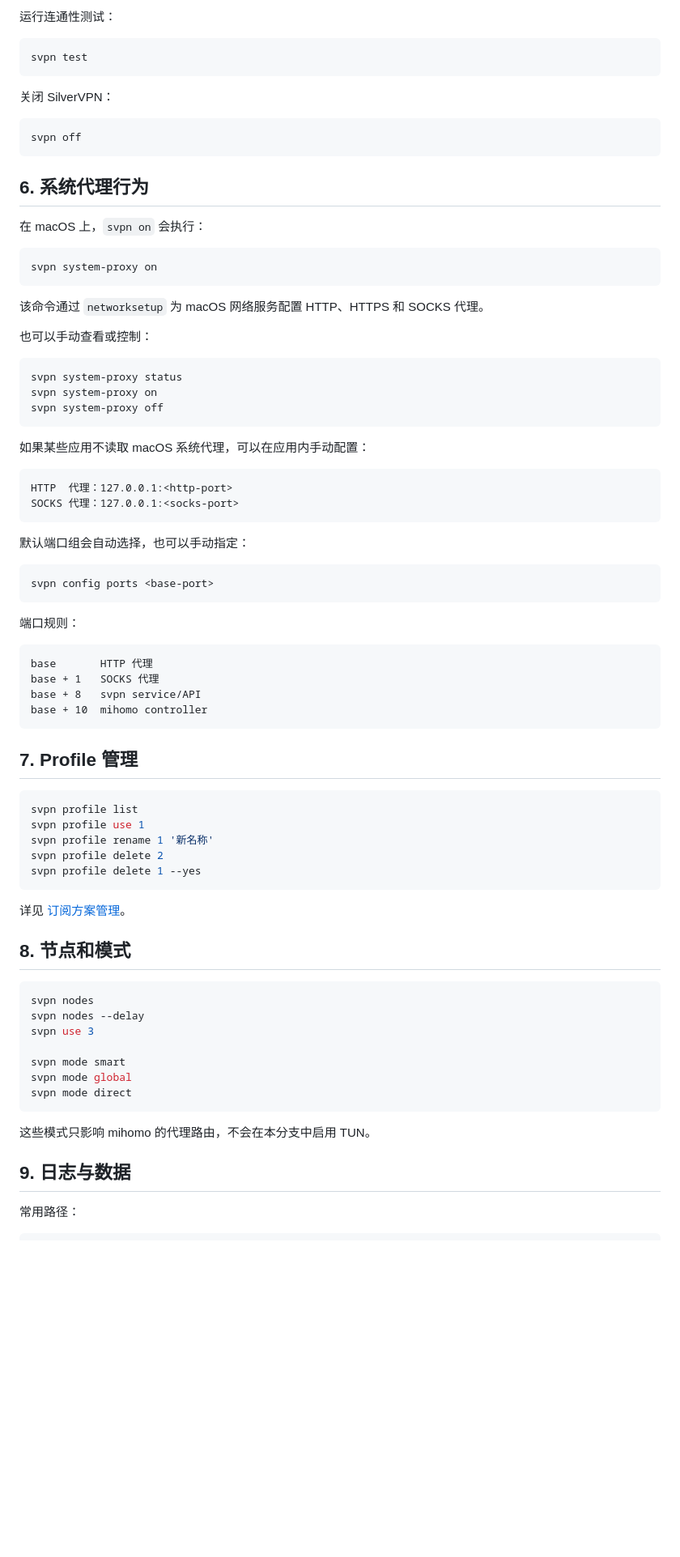
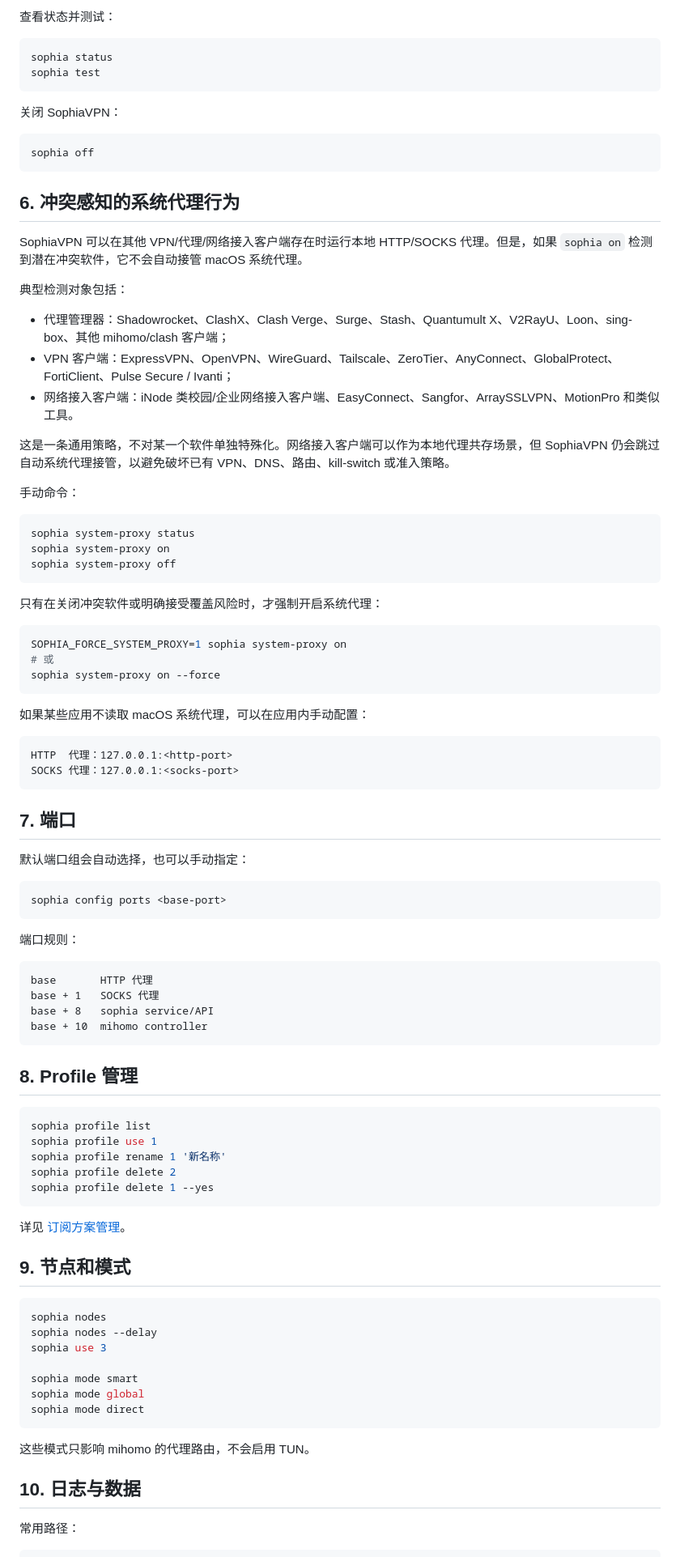
Before and after one commit to Silver-Zhang/SophiaVPN, a Markdown page: docs/macos-guide.zh-CN.md, the part around one of its changes. Shown at 81% size. Rendered like a GitHub page; blank space fills up the shorter version.

Commit message:
docs: rewrite Chinese macOS guide for SophiaVPN

````diff
--- a/docs/macos-guide.zh-CN.md
+++ b/docs/macos-guide.zh-CN.md
@@ -94,33 +94,44 @@ svpn status
 ```
 
-运行连通性测试：
+查看状态并测试：
 
 ```bash
-svpn test
+sophia status
+sophia test
 ```
 
-关闭 SilverVPN：
+关闭 SophiaVPN：
 
 ```bash
-svpn off
+sophia off
 ```
 
-## 6. 系统代理行为
+## 6. 冲突感知的系统代理行为
 
-在 macOS 上，`svpn on` 会执行：
+SophiaVPN 可以在其他 VPN/代理/网络接入客户端存在时运行本地 HTTP/SOCKS 代理。但是，如果 `sophia on` 检测到潜在冲突软件，它不会自动接管 macOS 系统代理。
+
+典型检测对象包括：
+
+- 代理管理器：Shadowrocket、ClashX、Clash Verge、Surge、Stash、Quantumult X、V2RayU、Loon、sing-box、其他 mihomo/clash 客户端；
+- VPN 客户端：ExpressVPN、OpenVPN、WireGuard、Tailscale、ZeroTier、AnyConnect、GlobalProtect、FortiClient、Pulse Secure / Ivanti；
+- 网络接入客户端：iNode 类校园/企业网络接入客户端、EasyConnect、Sangfor、ArraySSLVPN、MotionPro 和类似工具。
+
+这是一条通用策略，不对某一个软件单独特殊化。网络接入客户端可以作为本地代理共存场景，但 SophiaVPN 仍会跳过自动系统代理接管，以避免破坏已有 VPN、DNS、路由、kill-switch 或准入策略。
+
+手动命令：
 
 ```bash
-svpn system-proxy on
+sophia system-proxy status
+sophia system-proxy on
+sophia system-proxy off
 ```
 
-该命令通过 `networksetup` 为 macOS 网络服务配置 HTTP、HTTPS 和 SOCKS 代理。
-
-也可以手动查看或控制：
+只有在关闭冲突软件或明确接受覆盖风险时，才强制开启系统代理：
 
 ```bash
-svpn system-proxy status
-svpn system-proxy on
-svpn system-proxy off
+SOPHIA_FORCE_SYSTEM_PROXY=1 sophia system-proxy on
+# 或
+sophia system-proxy on --force
 ```
 
 如果某些应用不读取 macOS 系统代理，可以在应用内手动配置：
@@ -130,10 +141,12 @@ HTTP  代理：127.0.0.1:<http-port>
 SOCKS 代理：127.0.0.1:<socks-port>
 ```
 
+## 7. 端口
+
 默认端口组会自动选择，也可以手动指定：
 
 ```bash
-svpn config ports <base-port>
+sophia config ports <base-port>
 ```
 
 端口规则：
@@ -141,37 +154,37 @@ svpn config ports <base-port>
 ```text
 base       HTTP 代理
 base + 1   SOCKS 代理
-base + 8   svpn service/API
+base + 8   sophia service/API
 base + 10  mihomo controller
 ```
 
-## 7. Profile 管理
+## 8. Profile 管理
 
 ```bash
-svpn profile list
-svpn profile use 1
-svpn profile rename 1 '新名称'
-svpn profile delete 2
-svpn profile delete 1 --yes
+sophia profile list
+sophia profile use 1
+sophia profile rename 1 '新名称'
+sophia profile delete 2
+sophia profile delete 1 --yes
 ```
 
 详见 [订阅方案管理](profile-management.zh-CN.md)。
 
-## 8. 节点和模式
+## 9. 节点和模式
 
 ```bash
-svpn nodes
-svpn nodes --delay
-svpn use 3
+sophia nodes
+sophia nodes --delay
+sophia use 3
 
-svpn mode smart
-svpn mode global
-svpn mode direct
+sophia mode smart
+sophia mode global
+sophia mode direct
 ```
 
-这些模式只影响 mihomo 的代理路由，不会在本分支中启用 TUN。
+这些模式只影响 mihomo 的代理路由，不会启用 TUN。
 
-## 9. 日志与数据
+## 10. 日志与数据
 
 常用路径：
 
````
Also changed, not shown: other parts of docs/macos-guide.zh-CN.md (+42 -42 lines).
